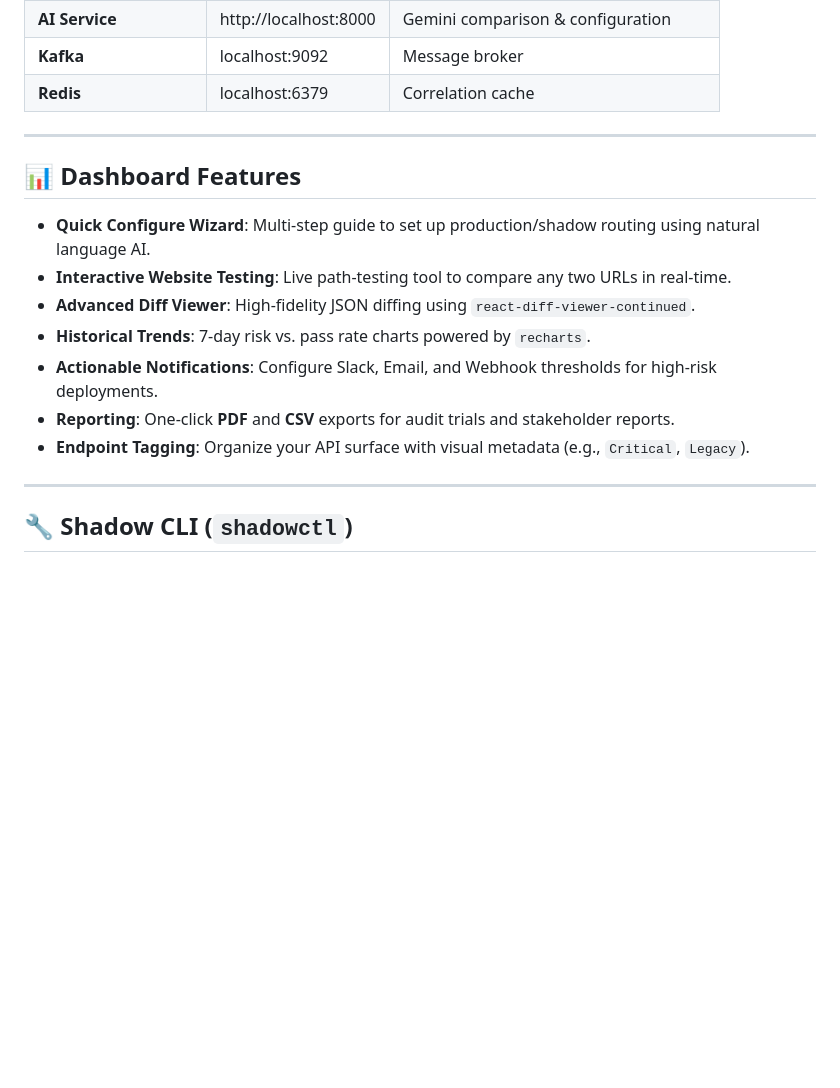
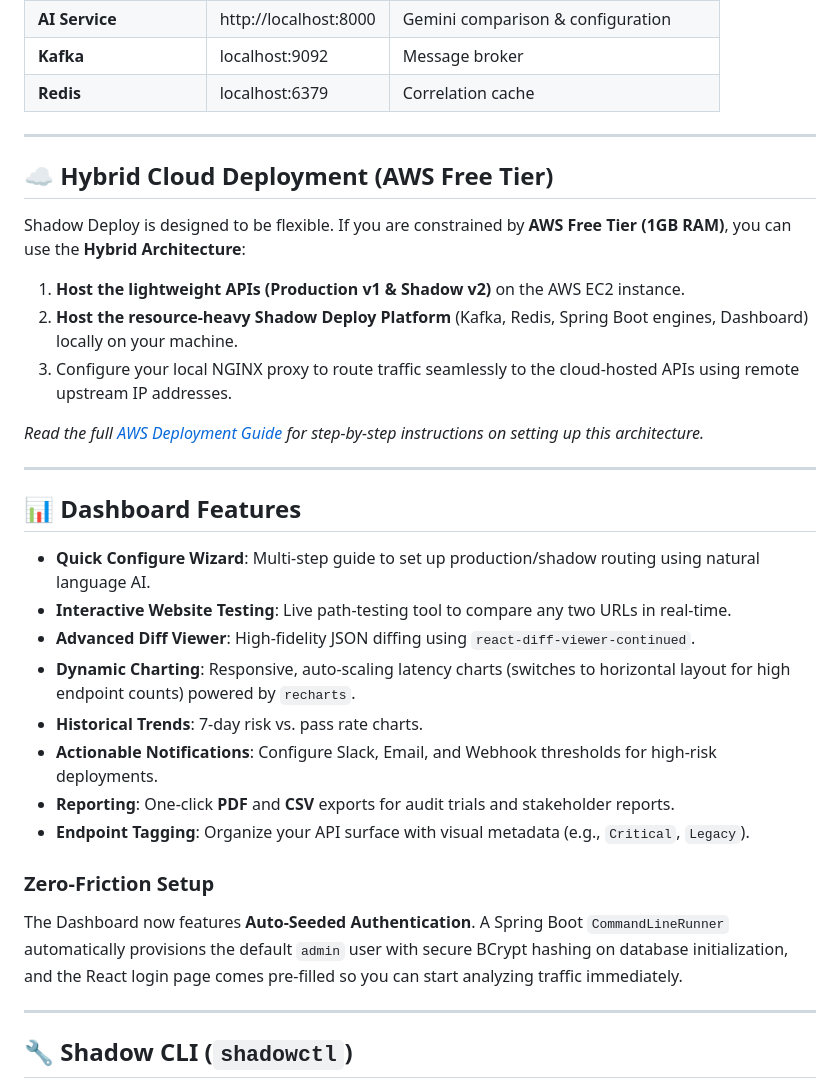
Before and after one commit to ayush1233/shadow-deploy, a Markdown page: README.md, the part around the change. GitHub-like rendering; blank space fills up the shorter version.

Commit message:
docs: update README with AWS deployment and latest UI/auth features

```diff
--- a/README.md
+++ b/README.md
@@ -221,15 +221,31 @@ python cli/generate-traffic.py --count 30
 
 ---
 
+## ☁️ Hybrid Cloud Deployment (AWS Free Tier)
+
+Shadow Deploy is designed to be flexible. If you are constrained by **AWS Free Tier (1GB RAM)**, you can use the **Hybrid Architecture**:
+
+1. **Host the lightweight APIs (Production v1 & Shadow v2)** on the AWS EC2 instance.
+2. **Host the resource-heavy Shadow Deploy Platform** (Kafka, Redis, Spring Boot engines, Dashboard) locally on your machine.
+3. Configure your local NGINX proxy to route traffic seamlessly to the cloud-hosted APIs using remote upstream IP addresses.
+
+*Read the full [AWS Deployment Guide](docs/aws_deployment_guide.md) for step-by-step instructions on setting up this architecture.*
+
+---
+
 ## 📊 Dashboard Features
 
 - **Quick Configure Wizard**: Multi-step guide to set up production/shadow routing using natural language AI.
 - **Interactive Website Testing**: Live path-testing tool to compare any two URLs in real-time.
 - **Advanced Diff Viewer**: High-fidelity JSON diffing using `react-diff-viewer-continued`.
-- **Historical Trends**: 7-day risk vs. pass rate charts powered by `recharts`.
+- **Dynamic Charting**: Responsive, auto-scaling latency charts (switches to horizontal layout for high endpoint counts) powered by `recharts`.
+- **Historical Trends**: 7-day risk vs. pass rate charts.
 - **Actionable Notifications**: Configure Slack, Email, and Webhook thresholds for high-risk deployments.
 - **Reporting**: One-click **PDF** and **CSV** exports for audit trials and stakeholder reports.
 - **Endpoint Tagging**: Organize your API surface with visual metadata (e.g., `Critical`, `Legacy`).
+
+### Zero-Friction Setup
+The Dashboard now features **Auto-Seeded Authentication**. A Spring Boot `CommandLineRunner` automatically provisions the default `admin` user with secure BCrypt hashing on database initialization, and the React login page comes pre-filled so you can start analyzing traffic immediately.
 
 ---
 
```
